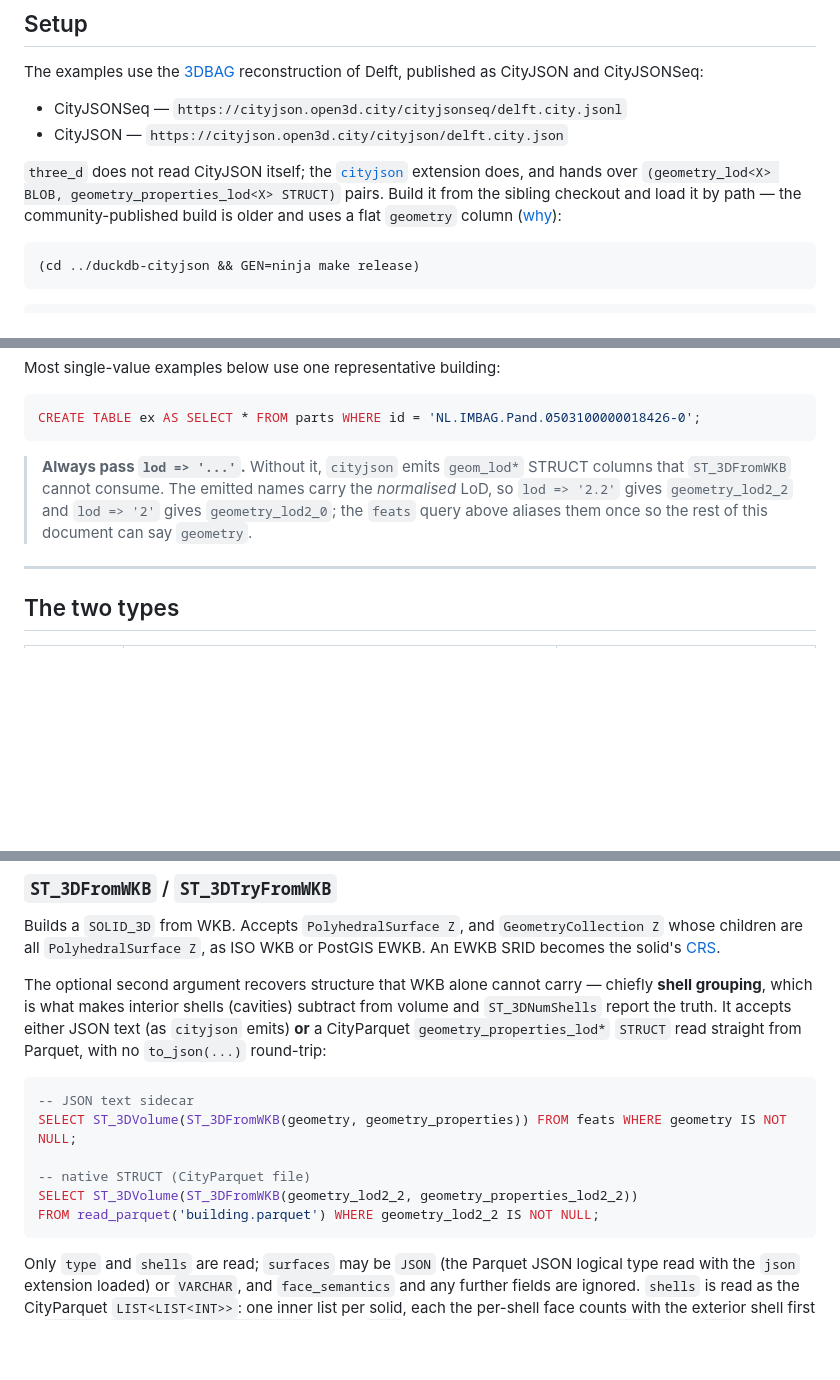
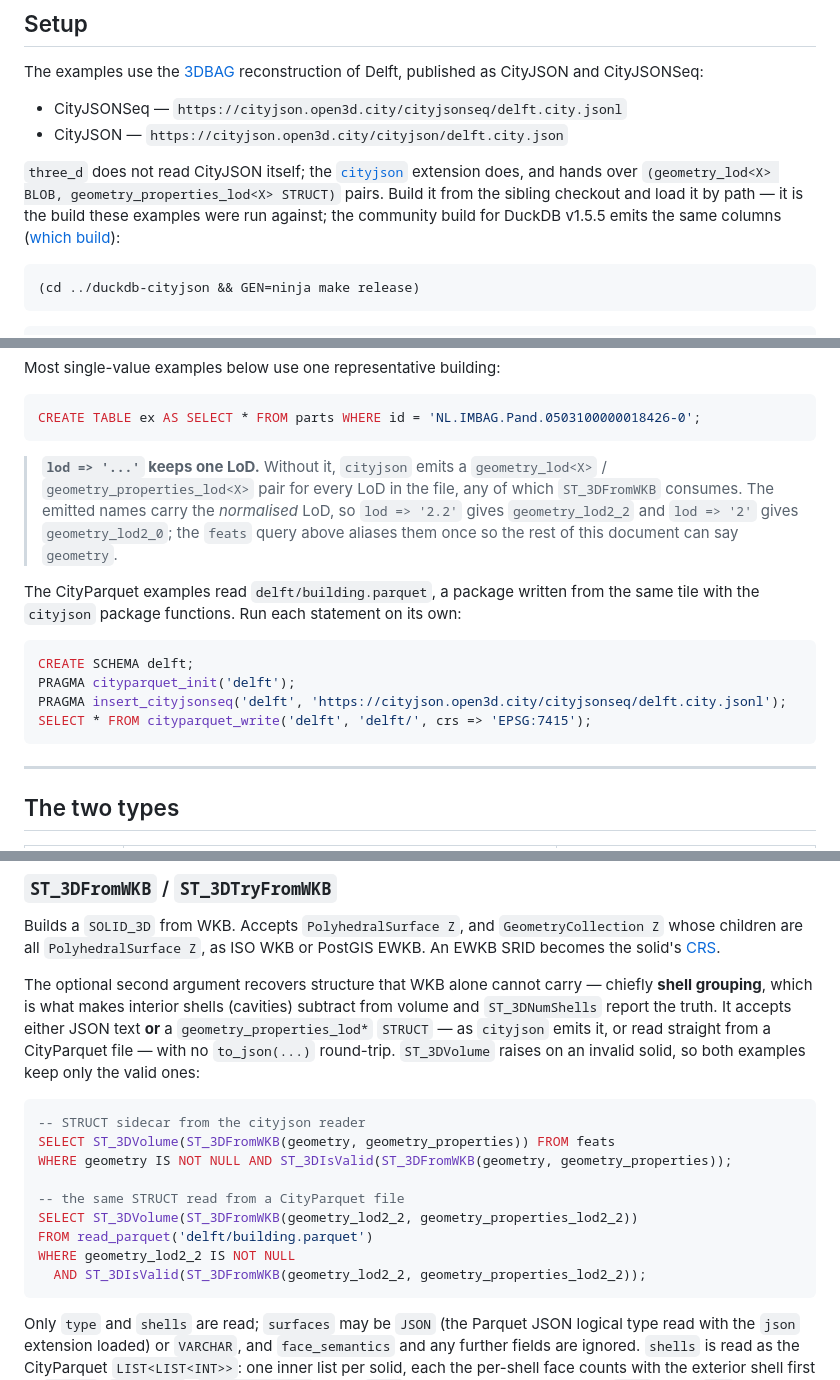
Before and after one commit to cityjson/duckdb-3d, a Markdown page: docs/FUNCTIONS.md, 3 parts joined by grey strips. GitHub-like rendering; blank space fills up the shorter version.

Commit message:
docs(functions): introduce delft/building.parquet and guard the volume examples
Without lod => the reader emits a pair per LoD, not geom_lod* structs, and the
community build for DuckDB 1.5.5 has the same shape. Show how the package the
CityParquet examples read is written, and keep only valid solids in the two
ST_3DVolume examples, which otherwise abort on Delft.

Co-Authored-By: Claude Opus 5.5 (1M context) <noreply@anthropic.com>
Claude-Session: https://claude.ai/code/session_01NEY6pf1wvr8CQokFQZoRed

````diff
--- a/docs/FUNCTIONS.md
+++ b/docs/FUNCTIONS.md
@@ -43,9 +43,9 @@ CityJSON and CityJSONSeq:
 
 `three_d` does not read CityJSON itself; the [`cityjson`](https://github.com/cityjson/duckdb-cityjson)
 extension does, and hands over `(geometry_lod<X> BLOB, geometry_properties_lod<X> STRUCT)`
-pairs. Build it from the sibling checkout and load it by path — the community-published
-build is older and uses a flat `geometry` column
-([why](./CITYJSON_INTEROP.md#which-cityjson-build)):
+pairs. Build it from the sibling checkout and load it by path — it is the build these
+examples were run against; the community build for DuckDB v1.5.5 emits the same columns
+([which build](./CITYJSON_INTEROP.md#which-cityjson-build)):
 
 ```sh
 (cd ../duckdb-cityjson && GEN=ninja make release)
@@ -97,10 +97,21 @@ Most single-value examples below use one representative building:
 CREATE TABLE ex AS SELECT * FROM parts WHERE id = 'NL.IMBAG.Pand.0503100000018426-0';
 ```
 
-> **Always pass `lod => '...'`.** Without it, `cityjson` emits `geom_lod*` STRUCT columns
-> that `ST_3DFromWKB` cannot consume. The emitted names carry the *normalised* LoD, so
+> **`lod => '...'` keeps one LoD.** Without it, `cityjson` emits a `geometry_lod<X>` /
+> `geometry_properties_lod<X>` pair for every LoD in the file, any of which `ST_3DFromWKB`
+> consumes. The emitted names carry the *normalised* LoD, so
 > `lod => '2.2'` gives `geometry_lod2_2` and `lod => '2'` gives `geometry_lod2_0`; the
 > `feats` query above aliases them once so the rest of this document can say `geometry`.
+
+The CityParquet examples read `delft/building.parquet`, a package written from the same
+tile with the `cityjson` package functions. Run each statement on its own:
+
+```sql
+CREATE SCHEMA delft;
+PRAGMA cityparquet_init('delft');
+PRAGMA insert_cityjsonseq('delft', 'https://cityjson.open3d.city/cityjsonseq/delft.city.jsonl');
+SELECT * FROM cityparquet_write('delft', 'delft/', crs => 'EPSG:7415');
+```
 
 ---
 
@@ -254,17 +265,21 @@ solid's [CRS](#crs).
 
 The optional second argument recovers structure that WKB alone cannot carry — chiefly **shell
 grouping**, which is what makes interior shells (cavities) subtract from volume and
-`ST_3DNumShells` report the truth. It accepts either JSON text (as `cityjson` emits) **or** a
-CityParquet `geometry_properties_lod*` `STRUCT` read straight from Parquet, with no
-`to_json(...)` round-trip:
+`ST_3DNumShells` report the truth. It accepts either JSON text **or** a
+`geometry_properties_lod*` `STRUCT` — as `cityjson` emits it, or read straight from a
+CityParquet file — with no `to_json(...)` round-trip. `ST_3DVolume` raises on an invalid
+solid, so both examples keep only the valid ones:
 
 ```sql
--- JSON text sidecar
-SELECT ST_3DVolume(ST_3DFromWKB(geometry, geometry_properties)) FROM feats WHERE geometry IS NOT NULL;
+-- STRUCT sidecar from the cityjson reader
+SELECT ST_3DVolume(ST_3DFromWKB(geometry, geometry_properties)) FROM feats
+WHERE geometry IS NOT NULL AND ST_3DIsValid(ST_3DFromWKB(geometry, geometry_properties));
 
--- native STRUCT (CityParquet file)
+-- the same STRUCT read from a CityParquet file
 SELECT ST_3DVolume(ST_3DFromWKB(geometry_lod2_2, geometry_properties_lod2_2))
-FROM read_parquet('building.parquet') WHERE geometry_lod2_2 IS NOT NULL;
+FROM read_parquet('delft/building.parquet')
+WHERE geometry_lod2_2 IS NOT NULL
+  AND ST_3DIsValid(ST_3DFromWKB(geometry_lod2_2, geometry_properties_lod2_2));
 ```
 
 Only `type` and `shells` are read; `surfaces` may be `JSON` (the Parquet JSON logical type
````
Also changed, not shown: other parts of docs/FUNCTIONS.md (+1 -1 lines).
